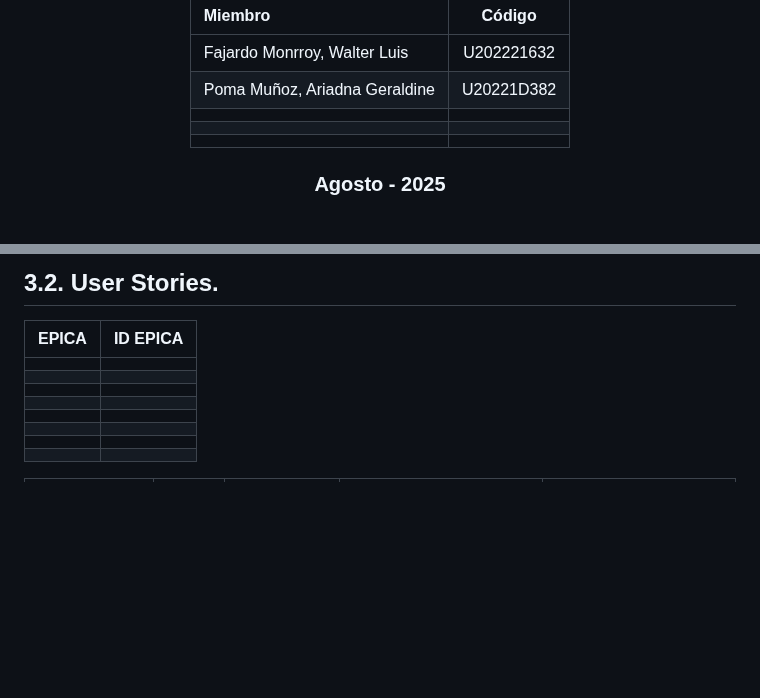
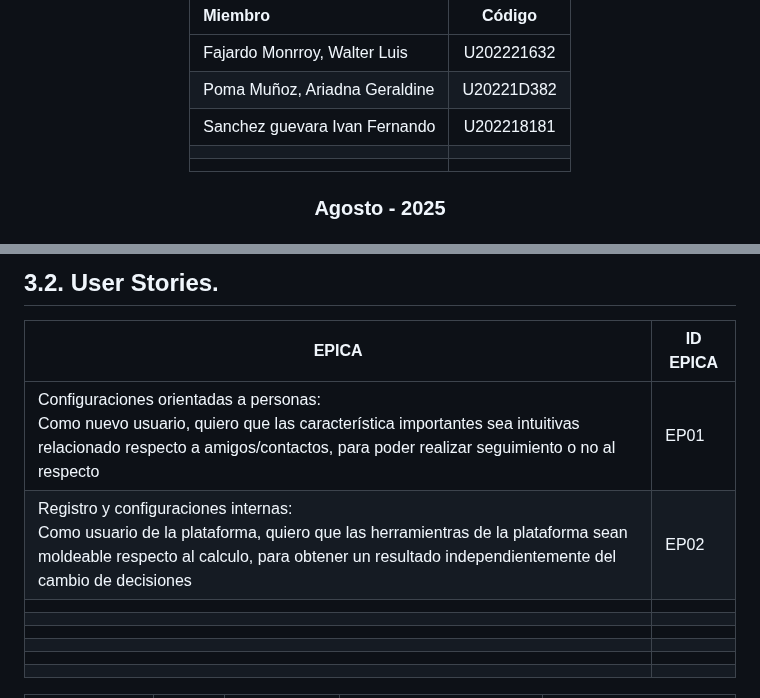
Before and after one commit to LocalFood-Aplicaciones-Web/Project-report, a Markdown page: README.md, 2 parts joined by grey strips. Drawn GitHub-style; blank space fills up the shorter version.

Commit message:
docs: update Section 3.2 - User Stories

```diff
--- a/README.md
+++ b/README.md
@@ -20,7 +20,7 @@
 | :------------------------------ | :--------: |
 | Fajardo Monrroy, Walter Luis    | U202221632 |
 | Poma Muñoz, Ariadna Geraldine   | U20221D382 |
-|                                 |            |
+| Sanchez guevara Ivan Fernando   | U202218181 |
 |                                 |            |
 |                                 |            |
 
@@ -576,8 +576,8 @@ Descripción:
 
 | EPICA                   | ID EPICA |
 | ----------------------- | -------- |
-|                         |          |
-|                         |          |
+|  Configuraciones orientadas a personas: <br>  Como nuevo usuario, quiero que las característica importantes sea intuitivas relacionado respecto a amigos/contactos, para poder realizar seguimiento o no al respecto <br> |  EP01  |
+|  Registro y configuraciones internas: <br>  Como usuario de la plataforma, quiero que las herramientras de la plataforma sean moldeable respecto al calculo, para obtener un resultado independientemente del cambio de decisiones <br> |  EP02  |
 |                         |          |
 |                         |          |
 |                         |          |
```
